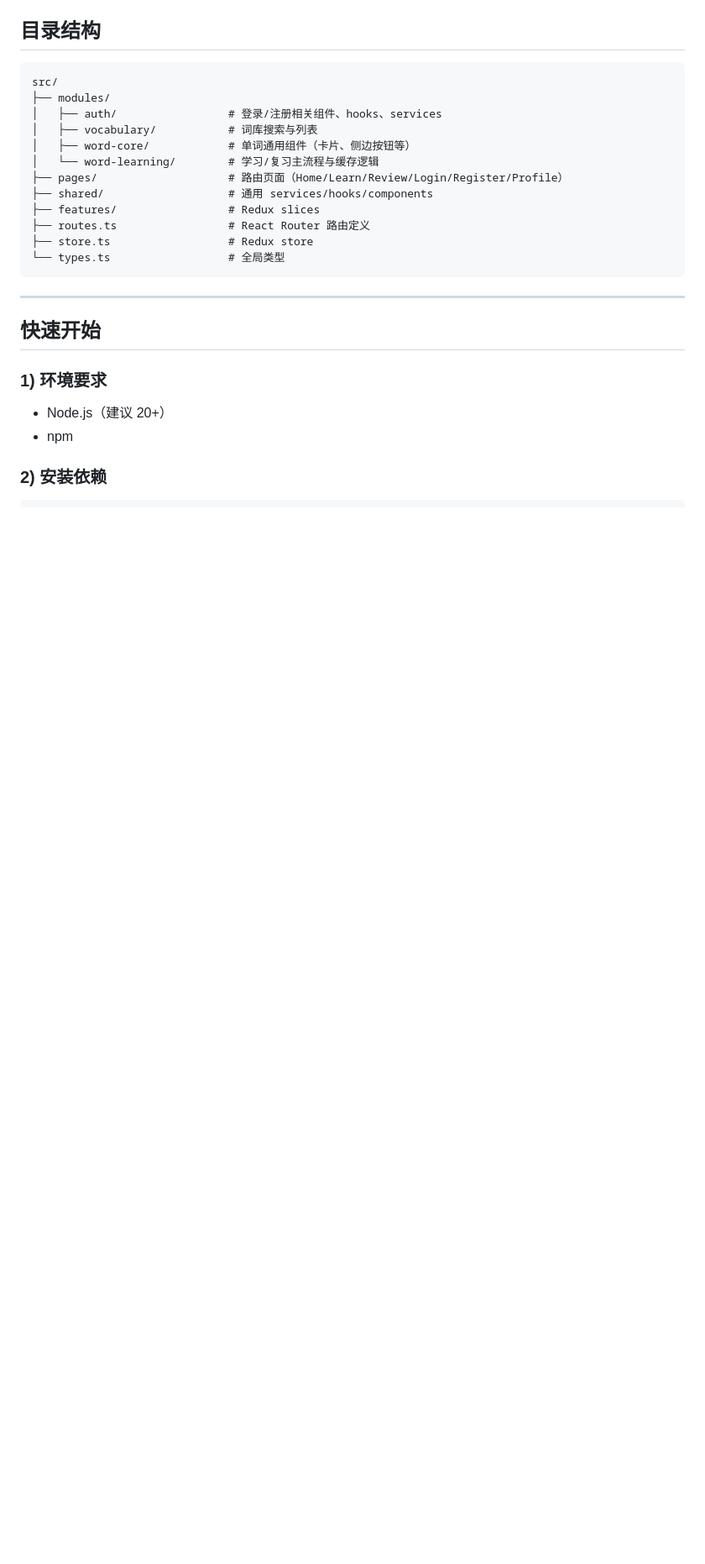
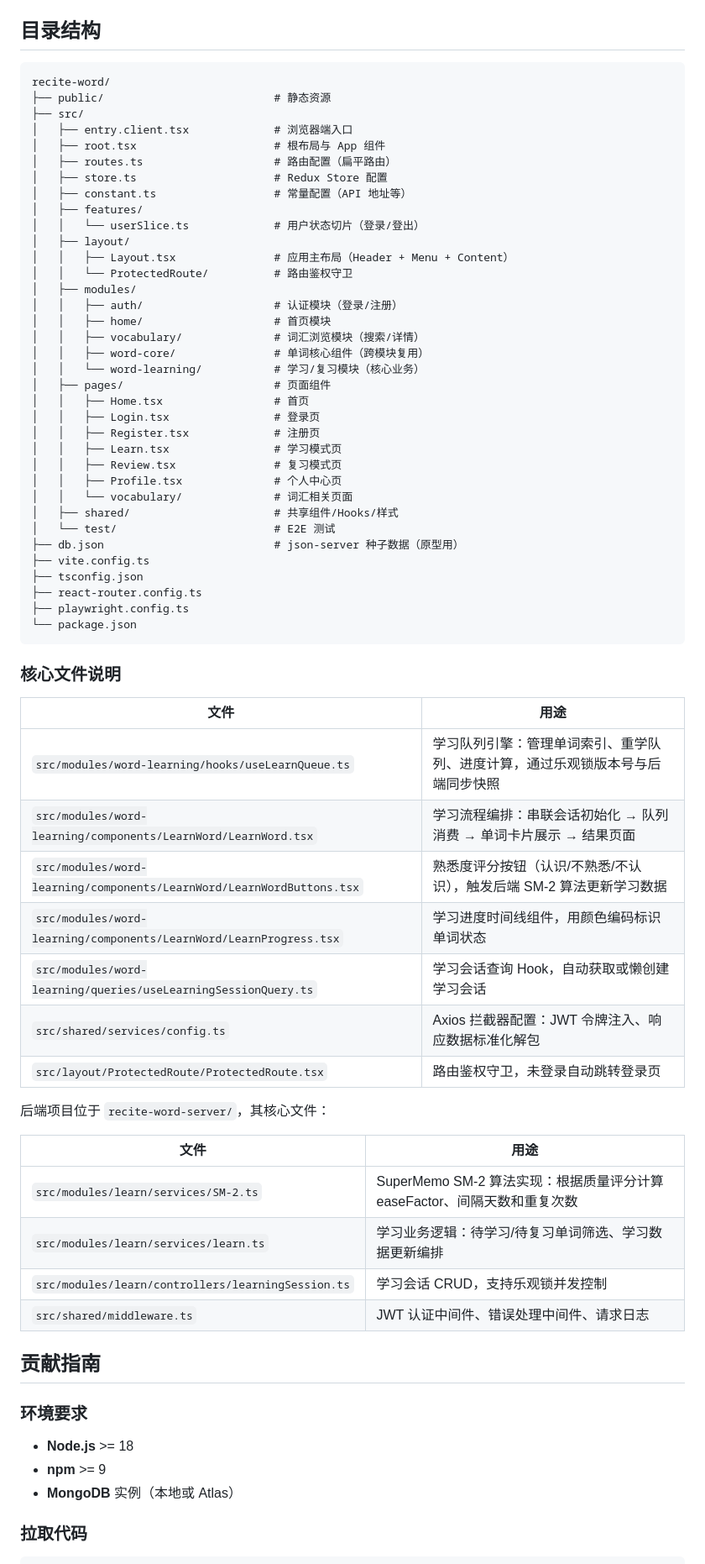
Before and after one commit to little-q-exist/word-anchor, a Markdown page: README.md, the part around one of its changes. Shown at 84% size. GitHub-like rendering; blank space fills up the shorter version.

Commit message:
docs: 更新 README.md

````diff
--- a/README.md
+++ b/README.md
@@ -71,30 +22,73 @@ Word Anchor 是一个用于英语词汇学习与复习的前端应用，基于 R
 
 ## 目录结构
 
-```text
-src/
-├── modules/
-│   ├── auth/                 # 登录/注册相关组件、hooks、services
-│   ├── vocabulary/           # 词库搜索与列表
-│   ├── word-core/            # 单词通用组件（卡片、侧边按钮等）
-│   └── word-learning/        # 学习/复习主流程与缓存逻辑
-├── pages/                    # 路由页面（Home/Learn/Review/Login/Register/Profile）
-├── shared/                   # 通用 services/hooks/components
-├── features/                 # Redux slices
-├── routes.ts                 # React Router 路由定义
-├── store.ts                  # Redux store
-└── types.ts                  # 全局类型
+```
+recite-word/
+├── public/                          # 静态资源
+├── src/
+│   ├── entry.client.tsx             # 浏览器端入口
+│   ├── root.tsx                     # 根布局与 App 组件
+│   ├── routes.ts                    # 路由配置（扁平路由）
+│   ├── store.ts                     # Redux Store 配置
+│   ├── constant.ts                  # 常量配置（API 地址等）
+│   ├── features/
+│   │   └── userSlice.ts             # 用户状态切片（登录/登出）
+│   ├── layout/
+│   │   ├── Layout.tsx               # 应用主布局（Header + Menu + Content）
+│   │   └── ProtectedRoute/          # 路由鉴权守卫
+│   ├── modules/
+│   │   ├── auth/                    # 认证模块（登录/注册）
+│   │   ├── home/                    # 首页模块
+│   │   ├── vocabulary/              # 词汇浏览模块（搜索/详情）
+│   │   ├── word-core/               # 单词核心组件（跨模块复用）
+│   │   └── word-learning/           # 学习/复习模块（核心业务）
+│   ├── pages/                       # 页面组件
+│   │   ├── Home.tsx                 # 首页
+│   │   ├── Login.tsx                # 登录页
+│   │   ├── Register.tsx             # 注册页
+│   │   ├── Learn.tsx                # 学习模式页
+│   │   ├── Review.tsx               # 复习模式页
+│   │   ├── Profile.tsx              # 个人中心页
+│   │   └── vocabulary/              # 词汇相关页面
+│   ├── shared/                      # 共享组件/Hooks/样式
+│   └── test/                        # E2E 测试
+├── db.json                          # json-server 种子数据（原型用）
+├── vite.config.ts
+├── tsconfig.json
+├── react-router.config.ts
+├── playwright.config.ts
+└── package.json
 ```
 
----
+### 核心文件说明
 
-## 快速开始
+| 文件 | 用途 |
+|------|------|
+| `src/modules/word-learning/hooks/useLearnQueue.ts` | 学习队列引擎：管理单词索引、重学队列、进度计算，通过乐观锁版本号与后端同步快照 |
+| `src/modules/word-learning/components/LearnWord/LearnWord.tsx` | 学习流程编排：串联会话初始化 → 队列消费 → 单词卡片展示 → 结果页面 |
+| `src/modules/word-learning/components/LearnWord/LearnWordButtons.tsx` | 熟悉度评分按钮（认识/不熟悉/不认识），触发后端 SM-2 算法更新学习数据 |
+| `src/modules/word-learning/components/LearnWord/LearnProgress.tsx` | 学习进度时间线组件，用颜色编码标识单词状态 |
+| `src/modules/word-learning/queries/useLearningSessionQuery.ts` | 学习会话查询 Hook，自动获取或懒创建学习会话 |
+| `src/shared/services/config.ts` | Axios 拦截器配置：JWT 令牌注入、响应数据标准化解包 |
+| `src/layout/ProtectedRoute/ProtectedRoute.tsx` | 路由鉴权守卫，未登录自动跳转登录页 |
 
-### 1) 环境要求
+后端项目位于 `recite-word-server/`，其核心文件：
 
-- Node.js（建议 20+）
-- npm
+| 文件 | 用途 |
+|------|------|
+| `src/modules/learn/services/SM-2.ts` | SuperMemo SM-2 算法实现：根据质量评分计算 easeFactor、间隔天数和重复次数 |
+| `src/modules/learn/services/learn.ts` | 学习业务逻辑：待学习/待复习单词筛选、学习数据更新编排 |
+| `src/modules/learn/controllers/learningSession.ts` | 学习会话 CRUD，支持乐观锁并发控制 |
+| `src/shared/middleware.ts` | JWT 认证中间件、错误处理中间件、请求日志 |
 
-### 2) 安装依赖
+## 贡献指南
+
+### 环境要求
+
+- **Node.js** >= 18
+- **npm** >= 9
+- **MongoDB** 实例（本地或 Atlas）
+
+### 拉取代码
 
 ```bash
````
Also changed, not shown: other parts of README.md (+63 -82 lines).
